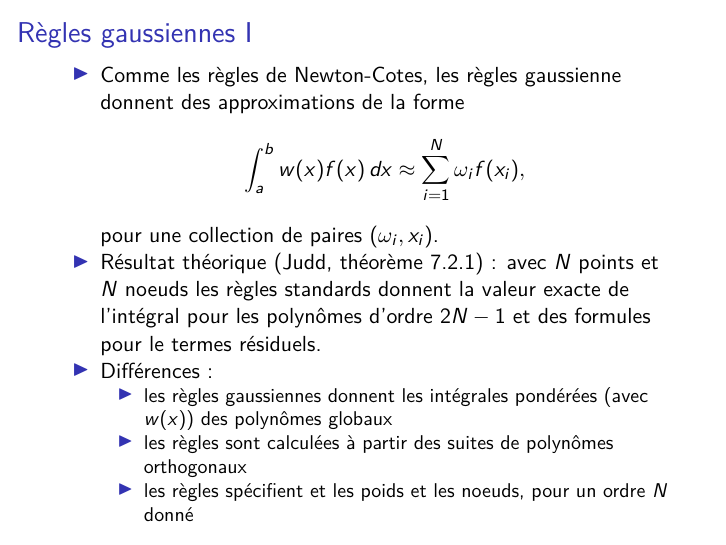
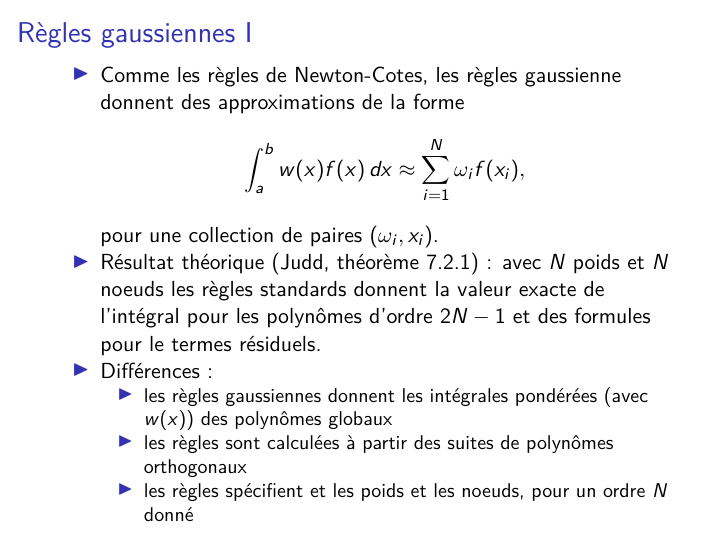
Before and after one commit to mccauslw/ECN-6338, an R Markdown document (Dia_6338_7_IntegDet.Rmd): page 13 of 32. The pictures show the output file Dia_6338_7_IntegDet.pdf that the author committed with the source.

Commit message:
Correction points -> poids

```diff
--- a/Dia_6338_7_IntegDet.Rmd
+++ b/Dia_6338_7_IntegDet.Rmd
@@ -175,7 +175,7 @@ de la forme
   \int_a^b w(x) f(x)\, dx \approx \sum_{i=1}^N \omega_i f(x_i),
 \]
 pour une collection de paires $(\omega_i,x_i)$.
-- Résultat théorique  (Judd, théorème 7.2.1) : avec $N$ points et $N$ noeuds les règles standards donnent la valeur exacte de l'intégral pour les polynômes d'ordre
+- Résultat théorique  (Judd, théorème 7.2.1) : avec $N$ poids et $N$ noeuds les règles standards donnent la valeur exacte de l'intégral pour les polynômes d'ordre
 $2N-1$ et des formules pour le termes résiduels.
 - Différences :
     - les règles gaussiennes donnent les intégrales pondérées
```
Also changed, not shown: Dia_6338_7_IntegDet.pdf.
